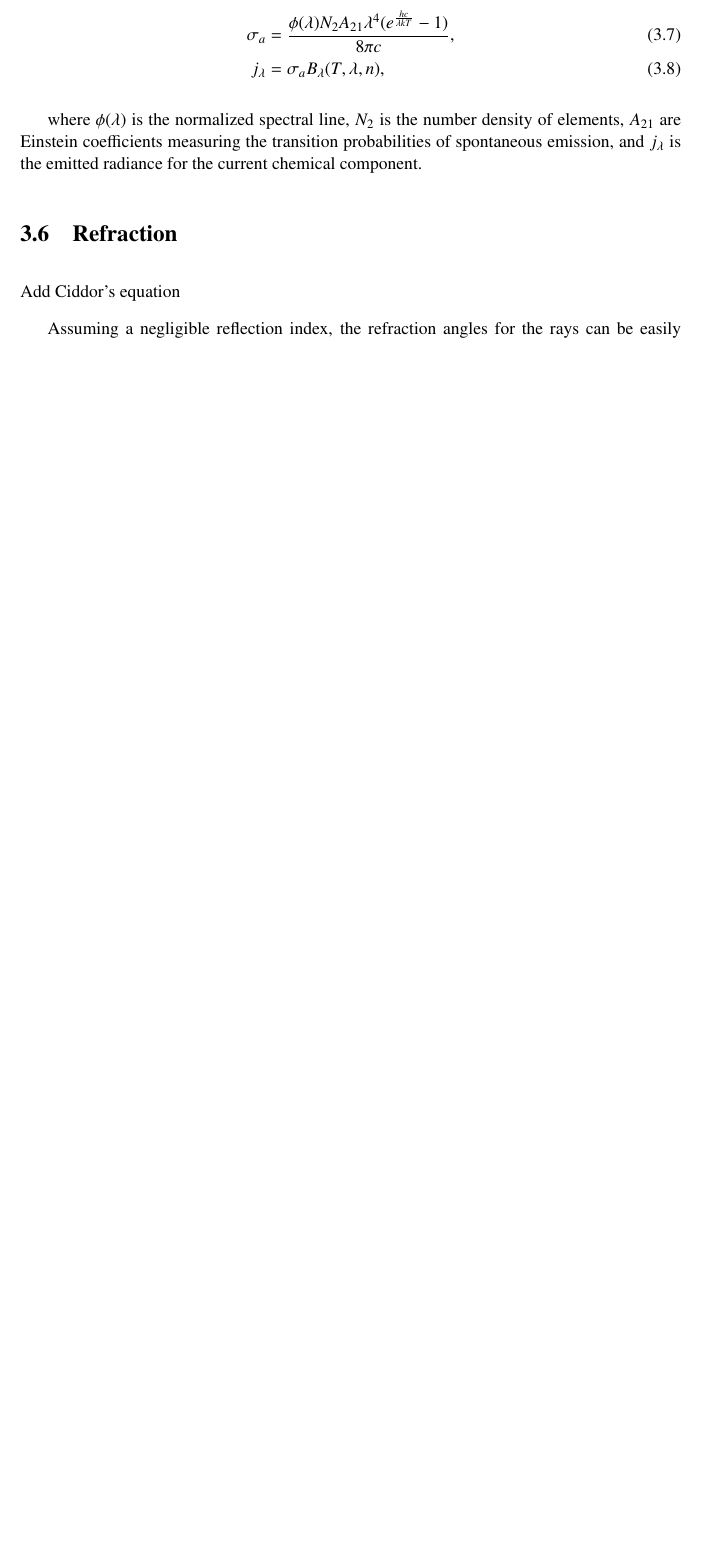
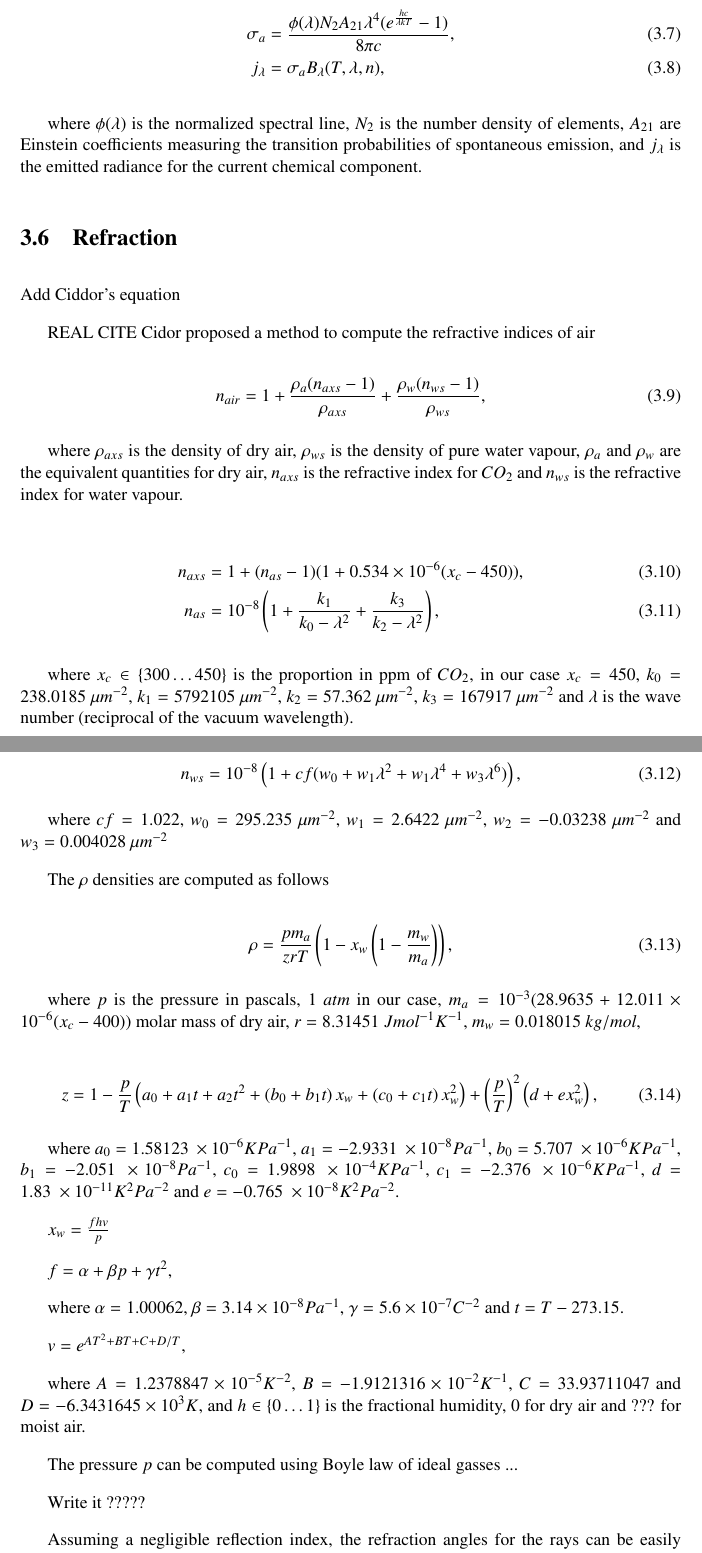
Before and after one commit to Era-Dorta/fire-modeling, a LaTeX thesis (fire-shaders/report/fire_rendering.tex, which reads fire-shaders/report/methodology.tex): part of page 11 of 19 before the commit and two parts of pages 11 and 12 of 20 after it, the two joined at a grey line, cut so that both start at the same text, the shorter picture padded with empty space. Compiled offline with pdfLaTeX.

Commit message:
Report, added equations to compute air refraction coefficients

```diff
--- a/fire-shaders/report/methodology.tex
+++ b/fire-shaders/report/methodology.tex
@@ -90,6 +90,55 @@ where $\phi(\lambda)$ is the normalized spectral line, $N_2$ is the number densi
 
 Add Ciddor's equation
 
+REAL CITE Cidor proposed a method to compute the refractive indices of air
+
+\begin{equation}
+n_{air} = 1 + \frac{\rho_a( n_{axs} - 1)}{\rho_{axs}} + \frac{\rho_w( n_{ws} - 1)}{\rho_{ws}},
+\end{equation}
+
+where $\rho_{axs}$ is the density of dry air, $\rho_{ws}$ is the density of pure water vapour, $\rho_{a}$ and $\rho_{w}$ are the equivalent quantities for dry air, $n_{axs}$ is the refractive index for $CO_2$ and $n_{ws}$ is the refractive index for water vapour.
+
+\begin{align}
+n_{axs} &= 1 + (n_{as} - 1)(1 + 0.534 \times 10^{-6} (x_c - 450)), \\
+n_{as} &= 10^{-8} \left( 1 + \frac{k_1}{k_0 - \lambda^2} + \frac{k_3}{k_2 - \lambda^2} \right),
+\end{align}
+
+where $x_c \in \lbrace 300 \ldots 450 \rbrace $ is the proportion in ppm of $CO_2$, in our case $x_c = 450$, $k_0 = 238.0185~\mu m^{-2}$, $k_1 = 5792105~\mu m^{-2}$, $k_2 = 57.362~\mu m^{-2}$, $k_3 = 167917~\mu m^{-2}$ and $\lambda$ is the wave number (reciprocal of the vacuum wavelength).
+
+\begin{equation}
+n_{ws} = 10^{-8} \left( 1 + cf(w_0 + w_1 \lambda^2 + w_1 \lambda^4 + w_3 \lambda^6) \right),
+\end{equation}
+
+where $cf = 1.022$, $w_0 = 295.235~\mu m^{-2}$, $w_1 = 2.6422~\mu m^{-2}$, $w_2 = -0.03238~\mu m^{-2}$ and $w_3 = 0.004028~\mu m^{-2}$
+
+The $\rho$ densities are computed as follows
+
+\begin{equation}
+\rho =  \frac{p m_a}{zrT} \left( 1 - x_w \left(1 - \frac{m_w}{m_a} \right) \right),
+\end{equation}
+
+where $p$ is the pressure in pascals, $1~atm$ in our case, $m_a = 10^{-3}(28.9635 + 12.011 \times 10^{-6}(x_c - 400))$ molar mass of dry air, $r = 8.31451~J mol^{-1} K^{-1}$, $m_w = 0.018015~kg/mol$,
+
+\begin{equation}
+z = 1 - \frac{p}{T} \left(a_0 + a_1 t + a_2 t^2 + \left(b_0 + b_1 t \right) x_w + \left(c_0 + c_1 t \right) x_w^2 \right) + \left( \frac{p}{T} \right)^2 \left( d + ex_w^2 \right),
+\end{equation}
+
+where $a_0 = 1.58123~\times 10 ^{-6} K Pa^{-1}$,  $a_1 =-2.9331 ~\times 10 ^{-8} Pa^{-1}$,  $b_0 = 5.707~\times 10 ^{-6} K Pa^{-1}$,  $b_1 = -2.051~\times 10 ^{-8} Pa^{-1}$,  $c_0 = 1.9898~\times 10 ^{-4} K Pa^{-1}$,  $c_1 = -2.376~\times 10 ^{-6} K Pa^{-1}$,  $d = 1.83~\times 10 ^{-11} K^2 Pa^{-2}$ and  $e = -0.765~\times 10 ^{-8} K^2 Pa^{-2}$.
+
+$x_w = \frac{f h v}{ p}$
+
+$f = \alpha + \beta p + \gamma t^2$,
+
+where $\alpha = 1.00062$, $\beta = 3.14 \times 10^{-8} Pa^{-1}$, $\gamma = 5.6 \times 10^{-7} C^{-2}$ and $t = T - 273.15$.
+
+$v = e^{AT^2 + BT + C + D/T}$,
+
+where $A = 1.2378847 \times 10^{-5} K^{-2}$, $B = -1.9121316 \times 10^{-2} K^{-1}$, $C = 33.93711047$ and $D = -6.3431645 \times 10^3 K$, and $h \in \lbrace 0 \ldots 1 \rbrace$ is the fractional humidity, $0$ for dry air and ??? for moist air.
+
+The pressure $p$ can be computed using Boyle law of ideal gasses ...
+
+Write it ?????
+
 Assuming a negligible reflection index, the refraction angles for the rays can be easily computed using Snell's law
 
 \begin{equation}
```
